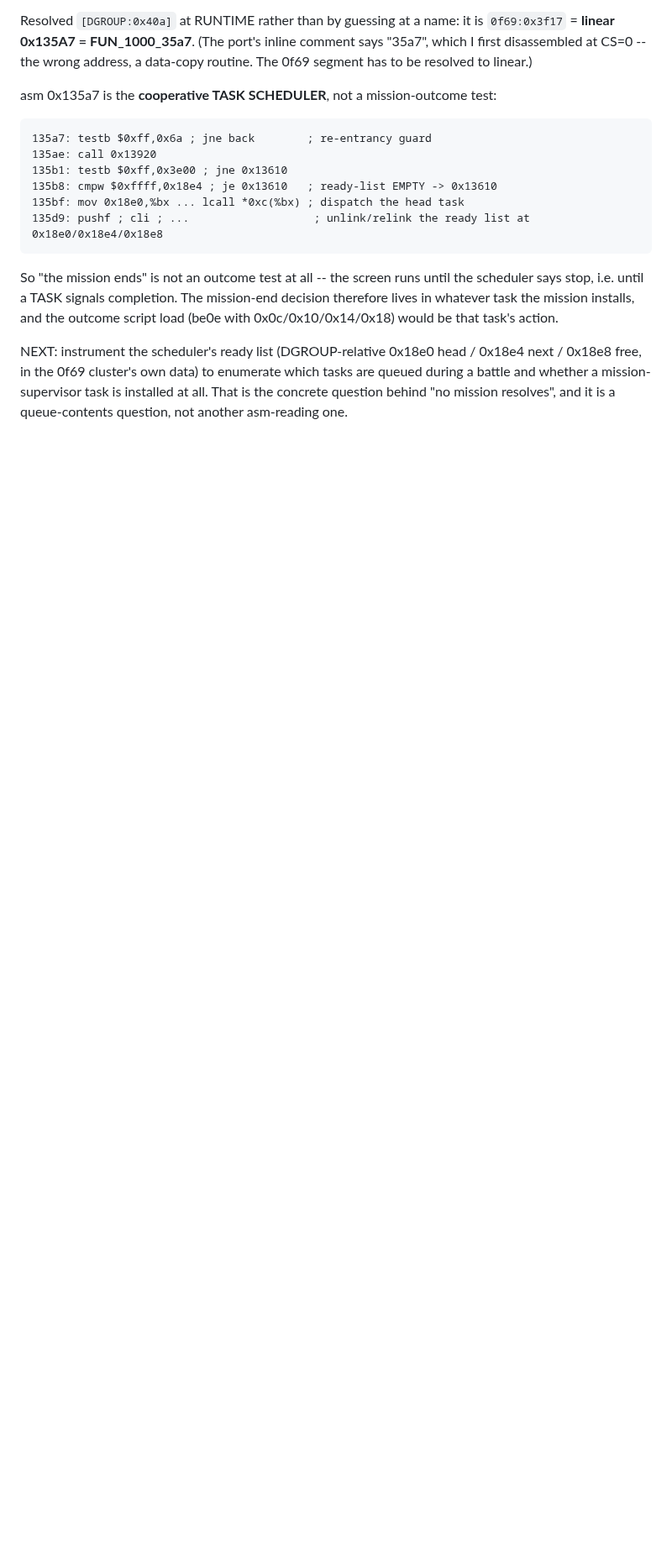
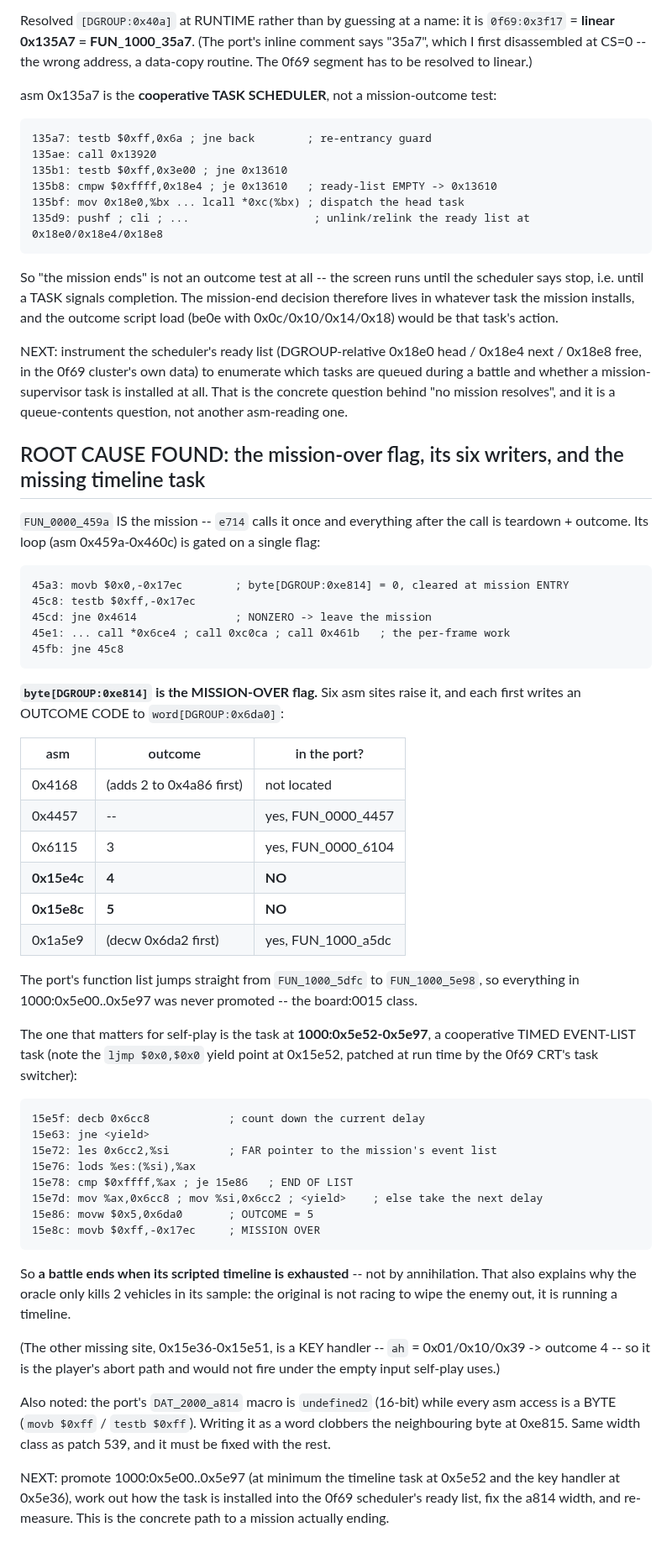
Before and after one commit to Weichwolf/wasm-fist, a Markdown page: board/open/0017_missions-reach-a-resolved-outcome.md, the part around the change. Shown at 84% size. Rendered like a GitHub page; blank space fills up the shorter version.

Commit message:
board:0017 ROOT CAUSE -- the mission-over flag byte[DGROUP:0xe814] and the missing timeline task
FUN_0000_459a IS the mission: e714 calls it once, everything after is teardown+outcome.
Its loop is gated on byte[DGROUP:0xe814], cleared at entry (asm 0x45a3) and tested at
0x45c8/0x45cd -- nonzero leaves the mission.

Six asm sites raise that flag, each first writing an OUTCOME CODE to word[DGROUP:0x6da0]:
0x4168, 0x4457 (port has it), 0x6115 -> outcome 3 (port has it), 0x15e4c -> outcome 4
(MISSING), 0x15e8c -> outcome 5 (MISSING), 0x1a5e9 (port has it).  The port's function
list jumps from FUN_1000_5dfc straight to FUN_1000_5e98, so 1000:0x5e00..0x5e97 was never
promoted -- the board:0015 class.

The decisive one is the cooperative TIMED EVENT-LIST task at 1000:0x5e52-0x5e97: it counts
down 0x6cc8, walks a far event list at 0x6cc2, and when the list terminates (0xffff) sets
outcome 5 and raises the mission-over flag.  So a BATTLE ends when its scripted timeline
is exhausted, not by annihilation -- which also explains why the oracle kills only 2
vehicles in its sample interval.

The other missing site (0x15e36) is the ESC/abort KEY handler (outcome 4), which would not
fire under self-play's empty input.

Also: DAT_2000_a814 is declared undefined2 while every asm access is a BYTE (movb/testb) --
writing it as a word clobbers 0xe815.  Same width class as patch 539.

Next: promote 1000:0x5e00..0x5e97, determine how the task is installed into the 0f69
scheduler's ready list, fix the a814 width, re-measure.

Co-Authored-By: Claude Opus 5 (1M context) <noreply@anthropic.com>
Claude-Session: https://claude.ai/code/session_016LRyqEhpk5KJ2pZxCjBf91

````diff
--- a/board/open/0017_missions-reach-a-resolved-outcome.md
+++ b/board/open/0017_missions-reach-a-resolved-outcome.md
@@ -341,3 +341,61 @@ NEXT: instrument the scheduler's ready list (DGROUP-relative 0x18e0 head / 0x18e
 in the 0f69 cluster's own data) to enumerate which tasks are queued during a battle and whether a
 mission-supervisor task is installed at all. That is the concrete question behind "no mission resolves",
 and it is a queue-contents question, not another asm-reading one.
+
+## ROOT CAUSE FOUND: the mission-over flag, its six writers, and the missing timeline task
+
+`FUN_0000_459a` IS the mission -- `e714` calls it once and everything after the call is teardown +
+outcome. Its loop (asm 0x459a-0x460c) is gated on a single flag:
+
+```
+45a3: movb $0x0,-0x17ec        ; byte[DGROUP:0xe814] = 0, cleared at mission ENTRY
+45c8: testb $0xff,-0x17ec
+45cd: jne 0x4614               ; NONZERO -> leave the mission
+45e1: ... call *0x6ce4 ; call 0xc0ca ; call 0x461b   ; the per-frame work
+45fb: jne 45c8
+```
+
+**`byte[DGROUP:0xe814]` is the MISSION-OVER flag.** Six asm sites raise it, and each first writes an
+OUTCOME CODE to `word[DGROUP:0x6da0]`:
+
+| asm | outcome | in the port? |
+|-----|---------|--------------|
+| 0x4168  | (adds 2 to 0x4a86 first) | not located |
+| 0x4457  | -- | yes, FUN_0000_4457 |
+| 0x6115  | 3 | yes, FUN_0000_6104 |
+| **0x15e4c** | **4** | **NO** |
+| **0x15e8c** | **5** | **NO** |
+| 0x1a5e9 | (decw 0x6da2 first) | yes, FUN_1000_a5dc |
+
+The port's function list jumps straight from `FUN_1000_5dfc` to `FUN_1000_5e98`, so everything in
+1000:0x5e00..0x5e97 was never promoted -- the board:0015 class.
+
+The one that matters for self-play is the task at **1000:0x5e52-0x5e97**, a cooperative TIMED
+EVENT-LIST task (note the `ljmp $0x0,$0x0` yield point at 0x15e52, patched at run time by the 0f69
+CRT's task switcher):
+
+```
+15e5f: decb 0x6cc8            ; count down the current delay
+15e63: jne <yield>
+15e72: les 0x6cc2,%si         ; FAR pointer to the mission's event list
+15e76: lods %es:(%si),%ax
+15e78: cmp $0xffff,%ax ; je 15e86   ; END OF LIST
+15e7d: mov %ax,0x6cc8 ; mov %si,0x6cc2 ; <yield>    ; else take the next delay
+15e86: movw $0x5,0x6da0       ; OUTCOME = 5
+15e8c: movb $0xff,-0x17ec     ; MISSION OVER
+```
+
+So **a battle ends when its scripted timeline is exhausted** -- not by annihilation. That also explains
+why the oracle only kills 2 vehicles in its sample: the original is not racing to wipe the enemy out,
+it is running a timeline.
+
+(The other missing site, 0x15e36-0x15e51, is a KEY handler -- `ah` = 0x01/0x10/0x39 -> outcome 4 -- so
+it is the player's abort path and would not fire under the empty input self-play uses.)
+
+Also noted: the port's `DAT_2000_a814` macro is `undefined2` (16-bit) while every asm access is a BYTE
+(`movb $0xff` / `testb $0xff`). Writing it as a word clobbers the neighbouring byte at 0xe815. Same
+width class as patch 539, and it must be fixed with the rest.
+
+NEXT: promote 1000:0x5e00..0x5e97 (at minimum the timeline task at 0x5e52 and the key handler at
+0x5e36), work out how the task is installed into the 0f69 scheduler's ready list, fix the a814 width,
+and re-measure. This is the concrete path to a mission actually ending.
````
